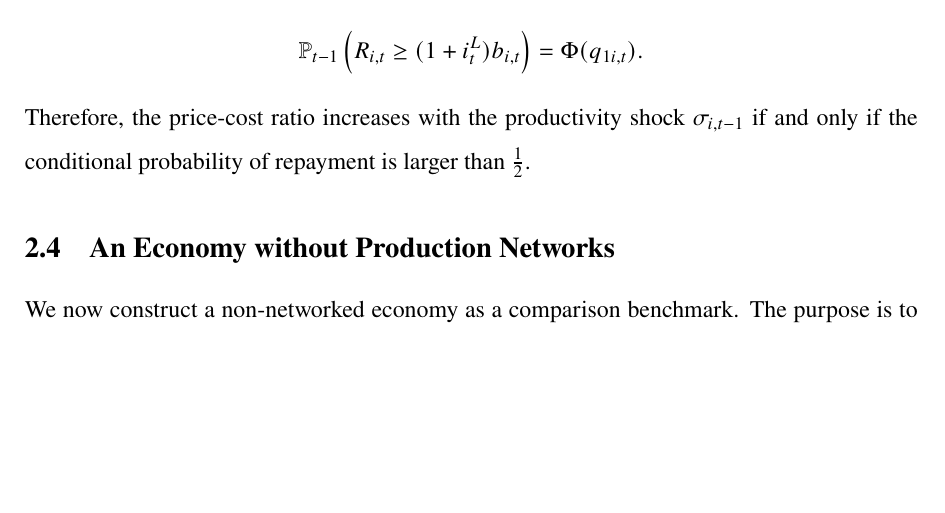
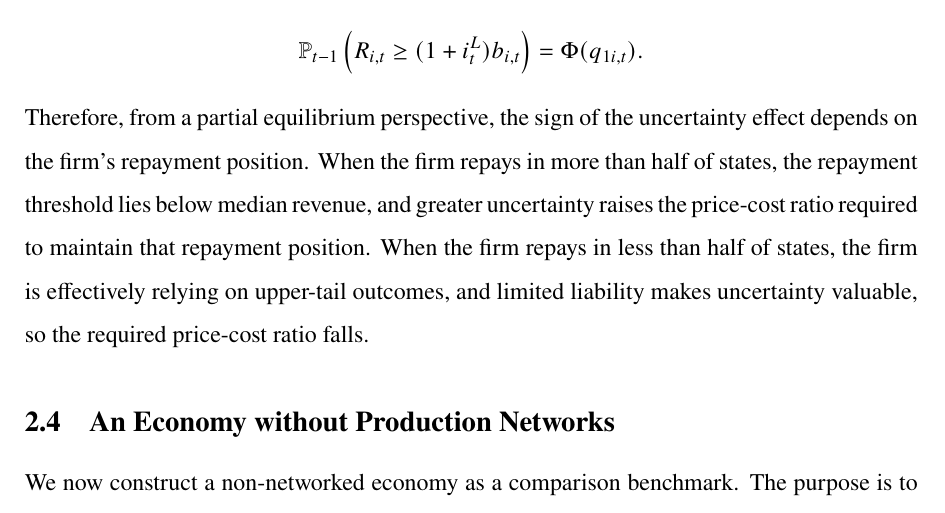
Before and after one commit to HarllyZhou/network_uncertainty, a LaTeX paper (draft/draft.tex): part of page 19 of 22, cut so that both start at the same text, the shorter picture padded with empty space. Compiled offline with pdfLaTeX.

Commit message:
price-cost ratio

```diff
--- a/draft/draft.tex
+++ b/draft/draft.tex
@@ -914,7 +914,7 @@ By the definition of $q_{1i,t}$, we have
 \begin{align*}
     \mathbb{P}_{t-1} \left(R_{i,t} \geq (1+i^L_t) b_{i,t}\right) = \Phi(q_{1i,t}).
 \end{align*}
-Therefore, the price-cost ratio increases with the productivity shock $\sigma_{i,t-1}$ if and only if the conditional probability of repayment is larger than $\frac{1}{2}$.
+Therefore, from a partial equilibrium perspective, the sign of the uncertainty effect depends on the firm's repayment position. When the firm repays in more than half of states, the repayment threshold lies below median revenue, and greater uncertainty raises the price-cost ratio required to maintain that repayment position. When the firm repays in less than half of states, the firm is effectively relying on upper-tail outcomes, and limited liability makes uncertainty valuable, so the required price-cost ratio falls.
 
 
 
```
